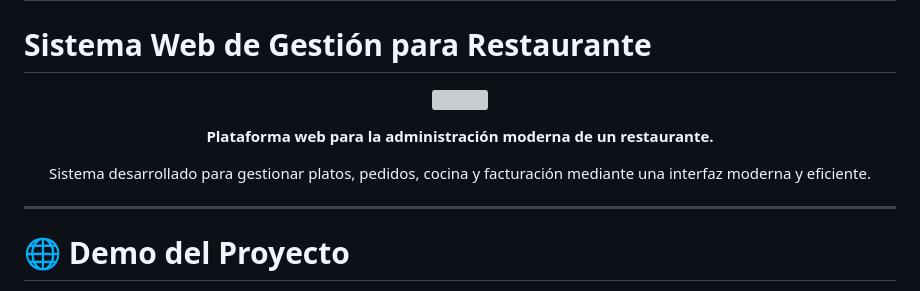
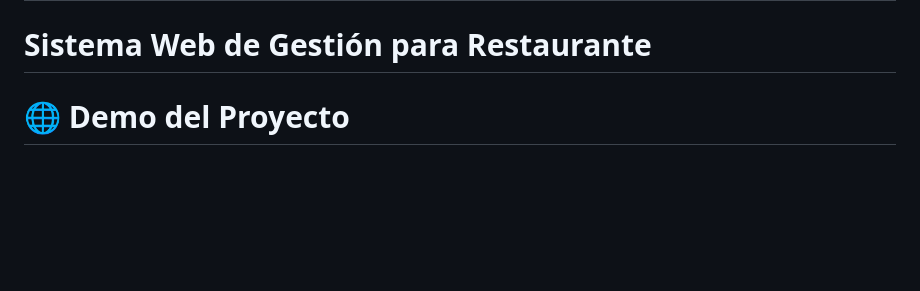
Before and after one commit to valenlysm29/RESTAURANTE-SAZON, a Markdown page: README.md, the part around the change. GitHub-like rendering; blank space fills up the shorter version; grey boxes are pictures that could not be loaded.

```diff
--- a/README.md
+++ b/README.md
@@ -1,19 +1,5 @@
 # 🍽️ SAZÓN
 # Sistema Web de Gestión para Restaurante
-
-<p align="center">
-  <img src="./dashboard.png" width="900px">
-</p>
-
-<p align="center">
-  <b>Plataforma web para la administración moderna de un restaurante.</b>
-</p>
-
-<p align="center">
-Sistema desarrollado para gestionar platos, pedidos, cocina y facturación mediante una interfaz moderna y eficiente.
-</p>
-
----
 
 # 🌐 Demo del Proyecto
 
```
